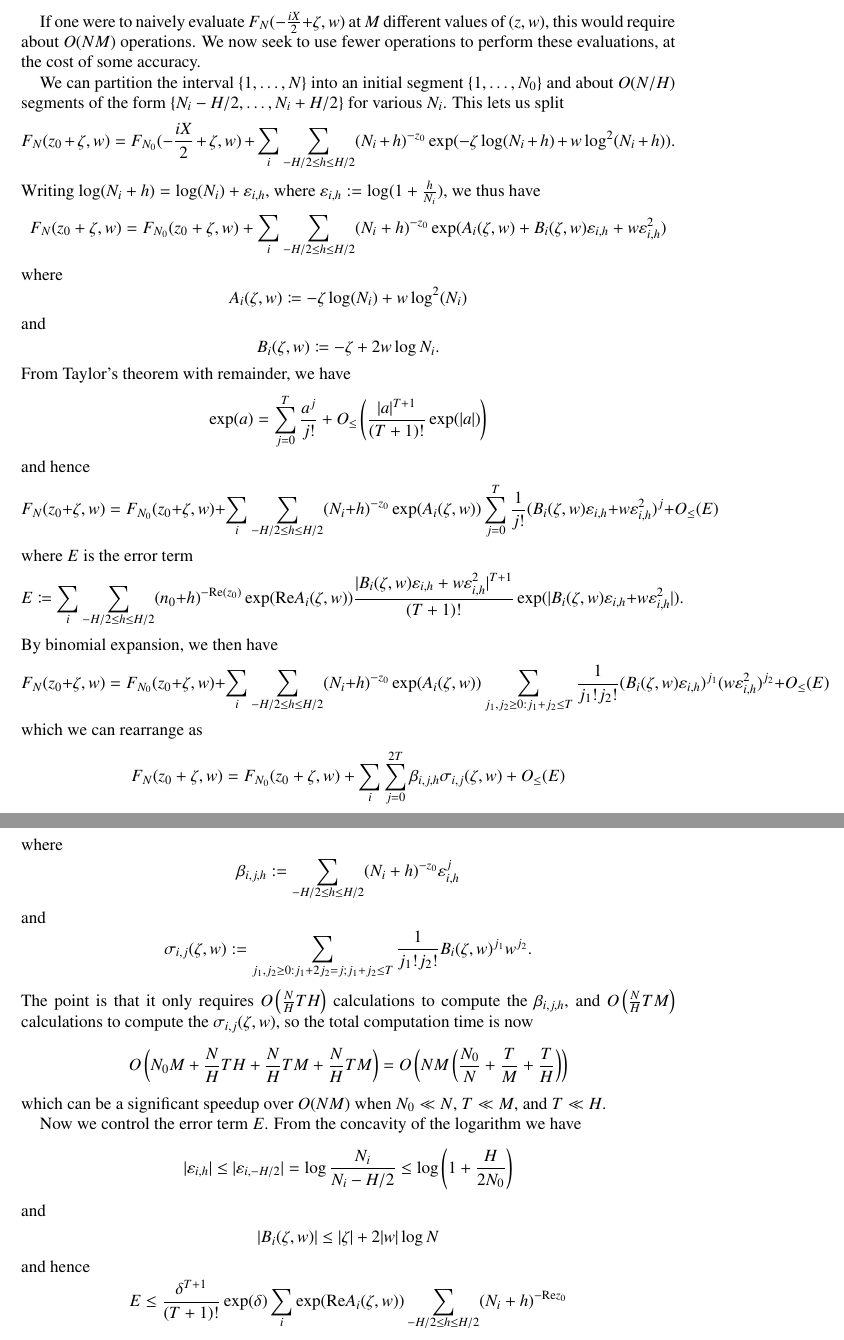
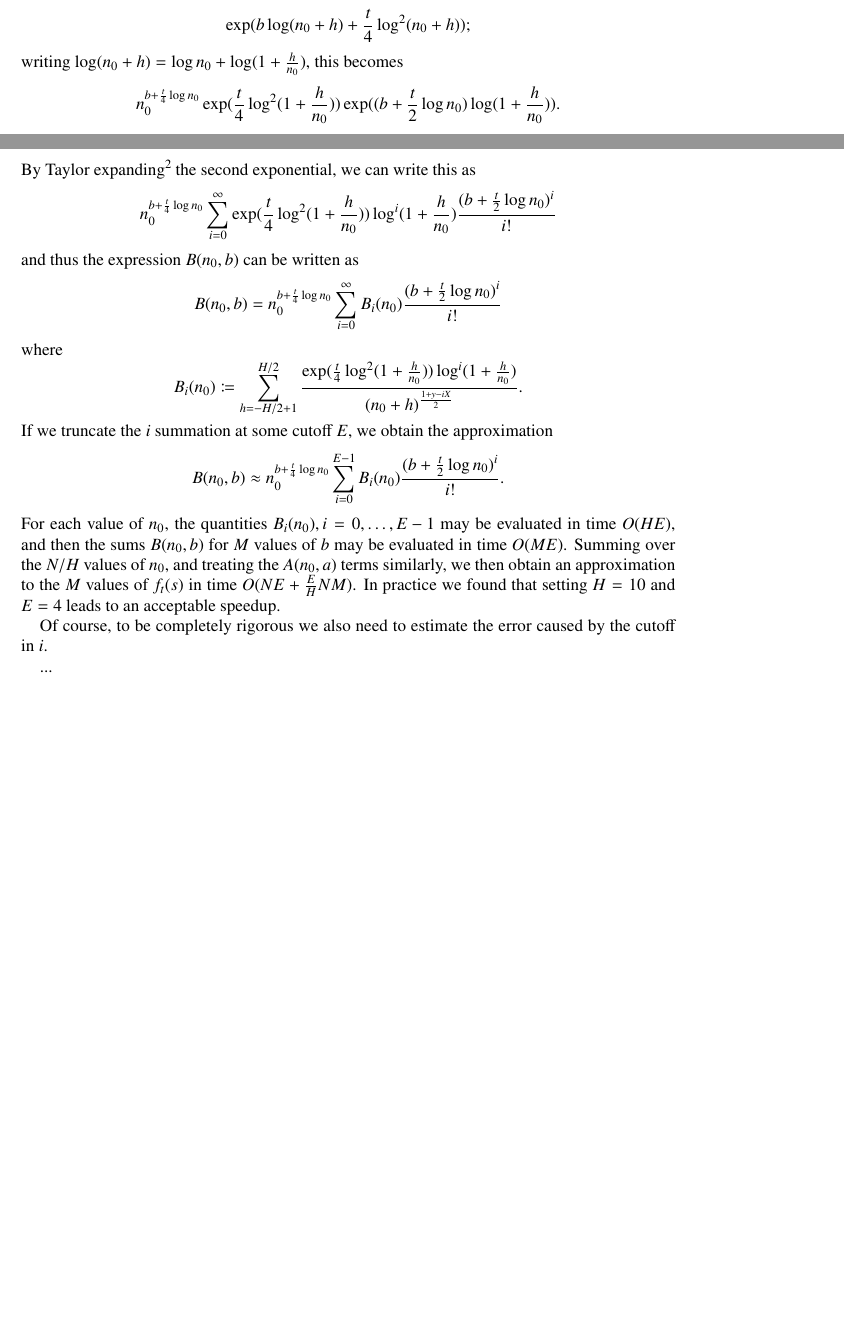
Before and after one commit to km-git-acc/dbn_upper_bound, a LaTeX paper (Writeup/debruijn.tex, which reads Writeup/estimating.tex): two parts of pages 40 and 41 of 59, joined at a grey line, cut at the place of the change, the shorter picture padded with empty space. Compiled offline with pdfLaTeX.

Commit message:
Update estimating.tex

```diff
--- a/Writeup/estimating.tex
+++ b/Writeup/estimating.tex
@@ -33,4 +33,5 @@ $$
 In practice, this upper bound for $\sum_{n=1}^N \frac{b_n^t}{n^\sigma}$ is slightly more accurate than the one in Lemma \ref{largen}, and is a good approximation even for relatively small values of $N_0$ (e.g., $N_0=100$).  However, the cruder bound above suffices for the numerical values of parameters needed to establish the bound $\Lambda \leq 0.22$.
 \end{remark}
 
+\subsection{Fast evaluation of multiple values of $f_t(s)$}
 
@@ -42 +37,0 @@ It is thus of interest to efficiently evaluate $F_N(z,w)$ for multiple different
-$$F_N(z_0+\zeta, w) = \sum_{n=1}^N n^{-z_0} n^{-\zeta + w \log n}.$$
@@ -43,9 +47,3 @@ $$F_N(z_0+\zeta, w) = \sum_{n=1}^N n^{-z_0} n^{-\zeta + w \log n}.$$
 
-If one were to naively evaluate $F_N(-\frac{iX}{2}+\zeta, w)$ at $M$ different values of $(z,w)$, this would require about $O(NM)$ operations.  We now seek to use fewer operations to perform these evaluations, at the cost of some accuracy.
+A naive computation of $f_t(s)$ for $M$ values of $s$ would take time $O(NM)$, which turns out to be numerically infeasible for the ranges of $N,M$ we will need {\bf do we have a value of $M$?  also $t$ varies}.  However, we were able to speed up this calculation by an acceptable amount by subdividing the summation range $\sum_{n=1}^N$ into short intervals of a given length $H$ (we eventually took $H=10$), and then performing a Taylor expansion in each short sum to factor those sums as a linear combination of further sums that do not depend on the parameters $s,a,b$.  These latter sums can be stored in advance, leading to a computational saving.
 
-We can partition the interval $\{1,\dots,N\}$ into an initial segment $\{1,\dots,N_0\}$ and about $O(N/H)$ segments of the form $\{ N_i - H/2, \dots, N_i + H/2\}$ for various $N_i$.  This lets us split
-$$F_N(z_0+\zeta, w) = F_{N_0}(-\frac{iX}{2}+\zeta, w) + \sum_i \sum_{-H/2 \leq h \leq H/2}
-(N_i + h)^{-z_0} \exp( - \zeta \log(N_i+h) + w \log^2(N_i+h) ).$$
-Writing $\log(N_i + h) = \log(N_i) + \varepsilon_{i,h}$, where $\varepsilon_{i,h} := \log(1 + \frac{h}{N_i})$, we thus have
-$$F_N(z_0+\zeta, w) = F_{N_0}(z_0+\zeta, w) + \sum_i \sum_{-H/2 \leq h \leq H/2}
-(N_i + h)^{-z_0} \exp( A_i(\zeta,w) + B_i(\zeta,w) \varepsilon_{i,h} + w \varepsilon_{i,h}^2 )$$
@@ -52,36 +56,21 @@ $$F_N(z_0+\zeta, w) = F_{N_0}(z_0+\zeta, w) + \sum_i \sum_{-H/2 \leq h \leq H/2}
 where
-$$ A_i(\zeta,w)\coloneqq  - \zeta \log(N_i) + w \log^2(N_i)$$
+$$ B(n_0,b) \coloneqq \sum_{h = -H/2+1}^{H/2} \frac{(n_0+h)^b b_{n_0+h}^t}{(n_0+h)^{\frac{1+y-iX}{2}}}$$
 and
-$$ B_i(\zeta,w) \coloneqq - \zeta + 2 w \log N_i.$$
-From Taylor's theorem with remainder, we have
-$$ \exp( a ) = \sum_{j=0}^T \frac{a^j}{j!} + O_{\leq}\left( \frac{|a|^{T+1}}{(T+1)!} \exp(|a|) \right)$$
-and hence
-$$F_N(z_0+\zeta, w) = F_{N_0}(z_0+\zeta, w) + \sum_i \sum_{-H/2 \leq h \leq H/2}
-(N_i + h)^{-z_0} \exp( A_i(\zeta,w) ) \sum_{j=0}^T \frac{1}{j!} (B_i(\zeta,w) \varepsilon_{i,h} + w \varepsilon_{i,h}^2)^j
-+ O_{\leq}( E )$$
-where $E$ is the error term
-$$ E \coloneqq \sum_i \sum_{-H/2 \leq h \leq H/2} (n_0+h)^{-\mathrm{Re}(z_0)} \exp( \mathrm{Re} A_i(\zeta,w) ) \frac{|B_i(\zeta,w) \varepsilon_{i,h} + w \varepsilon_{i,h}^2|^{T+1}}{(T+1)!} \exp( |B_i(\zeta,w) \varepsilon_{i,h} + w \varepsilon_{i,h}^2| ).$$
-By binomial expansion, we then have
-$$F_N(z_0+\zeta, w) = F_{N_0}(z_0+\zeta, w) + \sum_i \sum_{-H/2 \leq h \leq H/2}
-(N_i + h)^{-z_0} \exp( A_i(\zeta,w) ) \sum_{j_1,j_2 \geq 0: j_1+j_2 \leq T} \frac{1}{j_1! j_2!} (B_i(\zeta,w) \varepsilon_{i,h})^{j_1} (w \varepsilon_{i,h}^2)^{j_2}
-+ O_{\leq}( E )$$
-which we can rearrange as
-$$F_N(z_0+\zeta, w) = F_{N_0}(z_0+\zeta, w) + \sum_i \sum_{j=0}^{2T} \beta_{i,j,h} \sigma_{i,j}(\zeta,w)+ O_{\leq}( E )$$
+$$ A(n_0,a) \coloneqq \sum_{h = -H/2+1}^{H/2} \frac{(n_0+h)^a b_{n_0+h}^t}{(n_0+h)^{\frac{1-y+iX}{2}}}.$$
+We discuss the fast computation of $B(n_0,b)$ for multiple values of $b$; the discussion for $A(n_0,a)$ is analogous.  We can write the numerator $(n_0+h)^b b_{n_0+h}^t$ as
+$$ \exp( b \log(n_0+h) + \frac{t}{4} \log^2(n_0+h) );$$
+writing $\log(n_0+h) = \log n_0 + \log(1+\frac{h}{n_0})$, this becomes
+$$ n_0^{b + \frac{t}{4} \log n_0} \exp( \frac{t}{4} \log^2(1+\frac{h}{n_0}) ) \exp( (b + \frac{t}{2} \log n_0) \log(1+\frac{h}{n_0}) ).$$
+By Taylor expanding\footnote{We also experimented with Taylor expanding the first exponential, but found that this did not lead to significant numerical speedups.} the second exponential, we can write this as
+$$ n_0^{b + \frac{t}{4} \log n_0} \sum_{i=0}^\infty \exp( \frac{t}{4} \log^2(1+\frac{h}{n_0}) ) \log^i(1+\frac{h}{n_0}) \frac{(b+\frac{t}{2} \log n_0)^i}{i!}$$
+and thus the expression $B(n_0,b)$ can be written as
+$$ B(n_0,b) = n_0^{b + \frac{t}{4} \log n_0} \sum_{i=0}^\infty B_i(n_0) \frac{(b+\frac{t}{2} \log n_0)^i}{i!}$$
 where
-$$ \beta_{i,j,h} := \sum_{-H/2 \leq h \leq H/2} (N_i + h)^{-z_0} \varepsilon_{i,h}^j$$
-and
-$$\sigma_{i,j}(\zeta,w) := \sum_{j_1,j_2 \geq 0: j_1+2j_2 = j; j_1+j_2 \leq T} \frac{1}{j_1! j_2!} B_i(\zeta,w)^{j_1} w^{j_2}.$$
-The point is that it only requires $O\left( \frac{N}{H} T H \right)$ calculations to compute the $\beta_{i,j,h}$, and $O\left( \frac{N}{H} T M \right)$ calculations to compute the $\sigma_{i,j}(\zeta,w)$, so the total computation time is now
-$$O\left( N_0 M + \frac{N}{H} T H + \frac{N}{H} T M + \frac{N}{H} T M \right) = O\left( NM \left( \frac{N_0}{N} + \frac{T}{M} + \frac{T}{H} \right) \right)$$
-which can be a significant speedup over $O(NM)$ when $N_0 \ll N$, $T \ll M$, and $T \ll H$.
+$$ B_i(n_0) \coloneqq \sum_{h = -H/2+1}^{H/2} \frac{\exp( \frac{t}{4} \log^2(1+\frac{h}{n_0}) ) \log^i(1+\frac{h}{n_0})}{(n_0+h)^{\frac{1+y-iX}{2}}}.$$
+If we truncate the $i$ summation at some cutoff $E$, we obtain the approximation
+$$ B(n_0,b) \approx n_0^{b + \frac{t}{4} \log n_0} \sum_{i=0}^{E-1} B_i(n_0) \frac{(b+\frac{t}{2} \log n_0)^i}{i!}.$$
+For each value of $n_0$, the quantities $B_i(n_0), i=0,\dots,{E-1}$ may be evaluated in time $O(HE)$, and then the sums $B(n_0,b)$ for $M$ values of $b$ may be evaluated in time $O(ME)$.  Summing over the $N/H$ values of $n_0$, and treating the $A(n_0,a)$ terms similarly, we then obtain an approximation to the $M$ values of $f_t(s)$ in time $O( NE + \frac{E}{H} NM )$.  In practice we found that setting $H=10$ and $E=4$ leads to an acceptable speedup.
 
-Now we control the error term $E$.  From the concavity of the logarithm we have
-$$|\varepsilon_{i,h}| \leq |\varepsilon_{i,-H/2}| = \log \frac{N_i}{N_i-H/2} \leq \log\left(1 + \frac{H}{2N_0}\right)$$
-and
-$$ |B_i(\zeta,w)| \leq |\zeta| + 2 |w| \log N$$
-and hence
-$$ E \leq \frac{\delta^{T+1}}{(T+1)!} \exp( \delta) \sum_i \exp( \mathrm{Re} A_i(\zeta,w) )
-\sum_{-H/2 \leq h \leq H/2} (N_i+h)^{-\mathrm{Re} z_0}
-$$
-where
-$$ \delta := (|\zeta| + 2 |w| \log N) \log\left(1+\frac{H}{2N_0}\right) + |w| \log^2\left(1+\frac{H}{2N_0}\right).$$
+Of course, to be completely rigorous we also need to estimate the error caused by the cutoff in $i$.
+
+...
```
Also changed, not shown: Writeup/estimating.tex (20 more changed lines).
